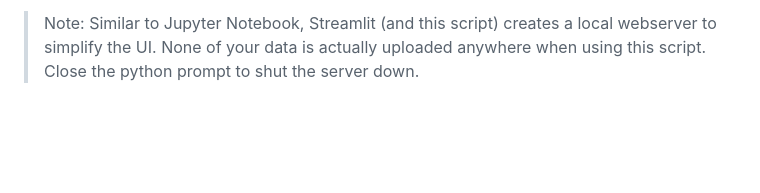
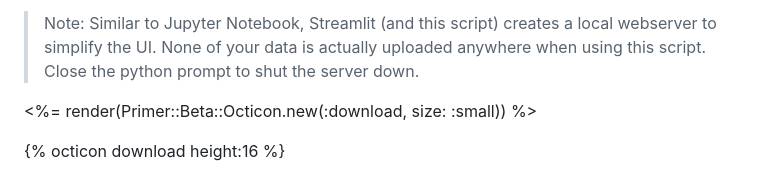
Before and after one commit to brucejwardlow/buffsaf-demo, a Markdown page: README.md, the part around the change. Drawn GitHub-style; blank space fills up the shorter version.

```diff
--- a/README.md
+++ b/README.md
@@ -87,3 +87,9 @@ To run this version:
 9. See [additional documentation]() for instructions on how to use the program.
 
 >Note: Similar to Jupyter Notebook, Streamlit (and this script) creates a local webserver to simplify the UI. None of your data is actually uploaded anywhere when using this script. Close the python prompt to shut the server down.
+
+<DownloadIcon size={16} />
+
+<%= render(Primer::Beta::Octicon.new(:download, size: :small)) %>
+
+{% octicon download height:16 %}
```
